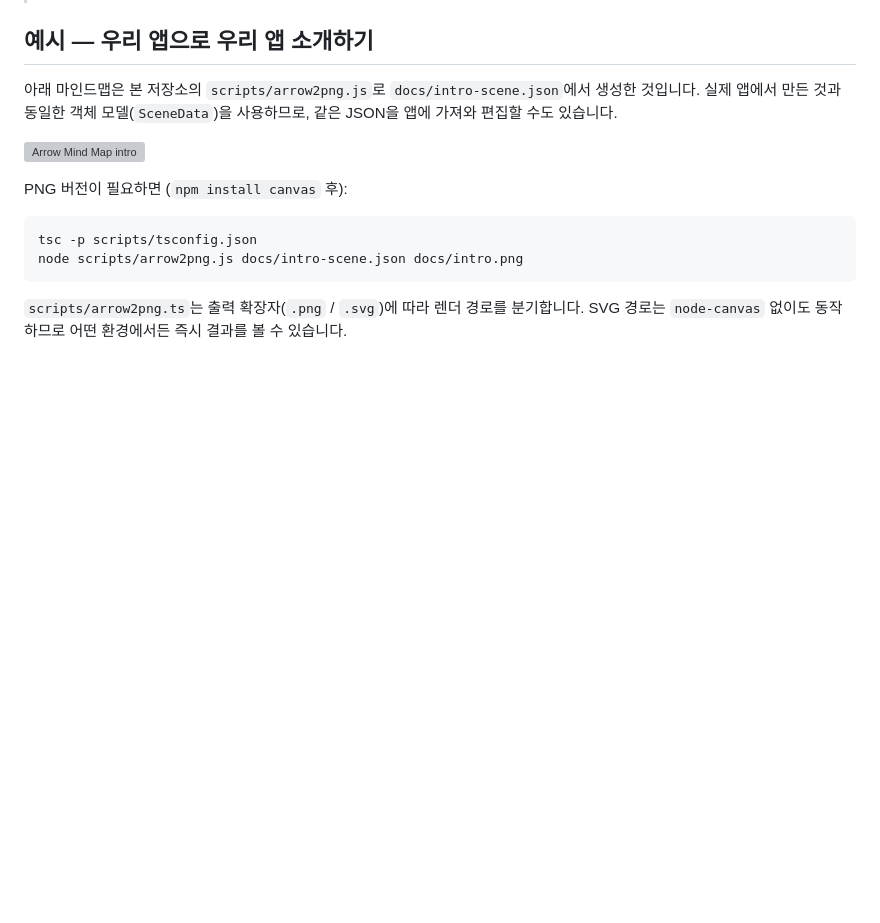
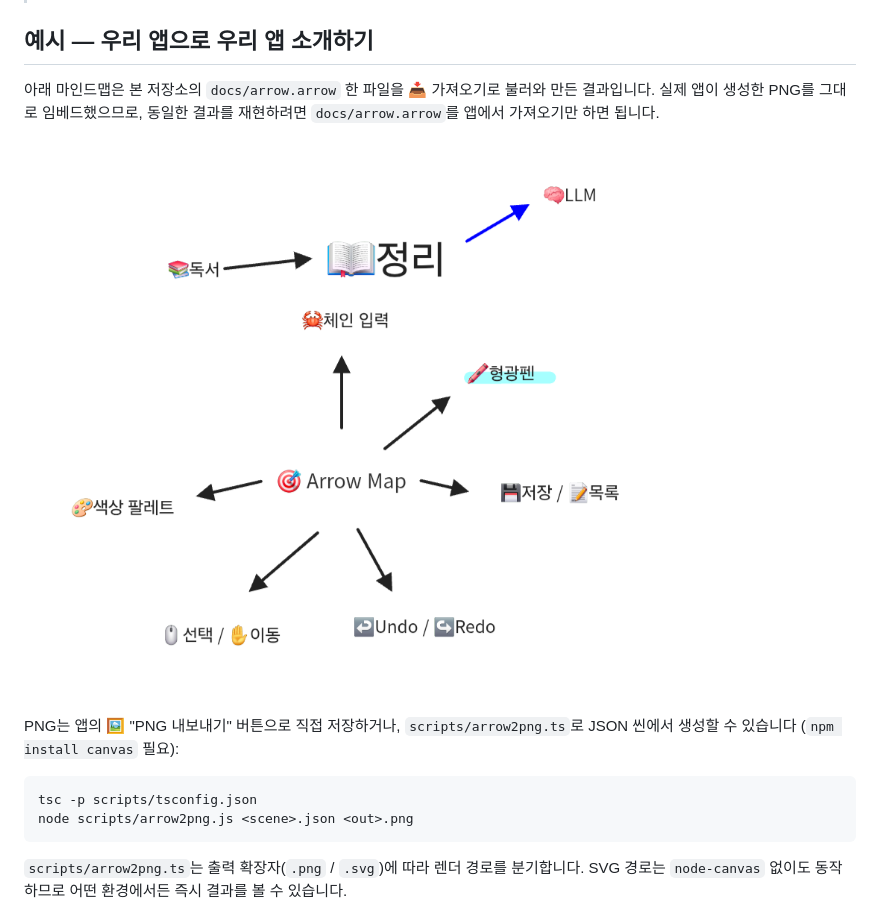
Before and after one commit to chobocho/arrow, a Markdown page: README.md, the part around the change. GitHub-like rendering; pictures changed too: docs/arrow.png (added); blank space fills up the shorter version; grey boxes are pictures that could not be loaded.

Commit message:
docs: README 예시 이미지를 intro.svg → arrow.png로 교체
사용자가 직접 앱에서 만든 docs/arrow.png(967x751)와 그 원본
docs/arrow.arrow를 추가하고, README가 그걸 임베드하도록 전환.
설명문도 'intro-scene.json에서 SVG 생성'에서 'arrow.arrow를 📥
가져오기로 불러와 만든 PNG'로 갱신.

CLAUDE.md '사용하지 않는 에셋 삭제' 규칙에 따라 docs/intro.svg,
docs/intro-scene.json, docs/examples/spec.svg를 정리. arrow2png
스크립트 자체는 유지(일반 JSON→PNG/SVG 변환기로 여전히 유효).

Co-Authored-By: Claude Opus 4.7 (1M context) <noreply@anthropic.com>

````diff
--- a/README.md
+++ b/README.md
@@ -8,16 +8,16 @@ HTML5 Canvas + TypeScript 기반의 변형 마인드맵 웹앱입니다.
 
 ## 예시 — 우리 앱으로 우리 앱 소개하기
 
-아래 마인드맵은 본 저장소의 `scripts/arrow2png.js`로 `docs/intro-scene.json`에서 생성한 것입니다.
-실제 앱에서 만든 것과 동일한 객체 모델(`SceneData`)을 사용하므로, 같은 JSON을 앱에 가져와 편집할 수도 있습니다.
+아래 마인드맵은 본 저장소의 `docs/arrow.arrow` 한 파일을 📥 가져오기로 불러와 만든 결과입니다.
+실제 앱이 생성한 PNG를 그대로 임베드했으므로, 동일한 결과를 재현하려면 `docs/arrow.arrow`를 앱에서 가져오기만 하면 됩니다.
 
-![Arrow Mind Map intro](docs/intro.svg)
+![Arrow Mind Map intro](docs/arrow.png)
 
-PNG 버전이 필요하면 (`npm install canvas` 후):
+PNG는 앱의 🖼️ "PNG 내보내기" 버튼으로 직접 저장하거나, `scripts/arrow2png.ts`로 JSON 씬에서 생성할 수 있습니다 (`npm install canvas` 필요):
 
 ```sh
 tsc -p scripts/tsconfig.json
-node scripts/arrow2png.js docs/intro-scene.json docs/intro.png
+node scripts/arrow2png.js <scene>.json <out>.png
 ```
 
 `scripts/arrow2png.ts`는 출력 확장자(`.png` / `.svg`)에 따라 렌더 경로를 분기합니다.
````
Also changed, not shown: history.md (+7 -0 lines), 4 other files.
